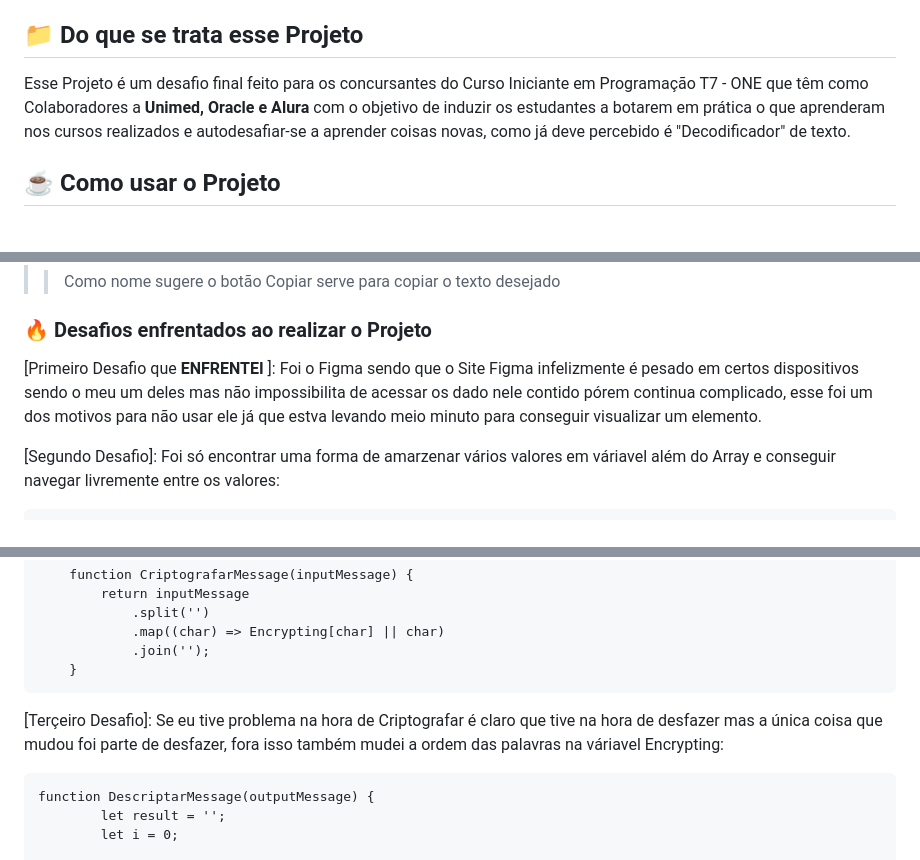
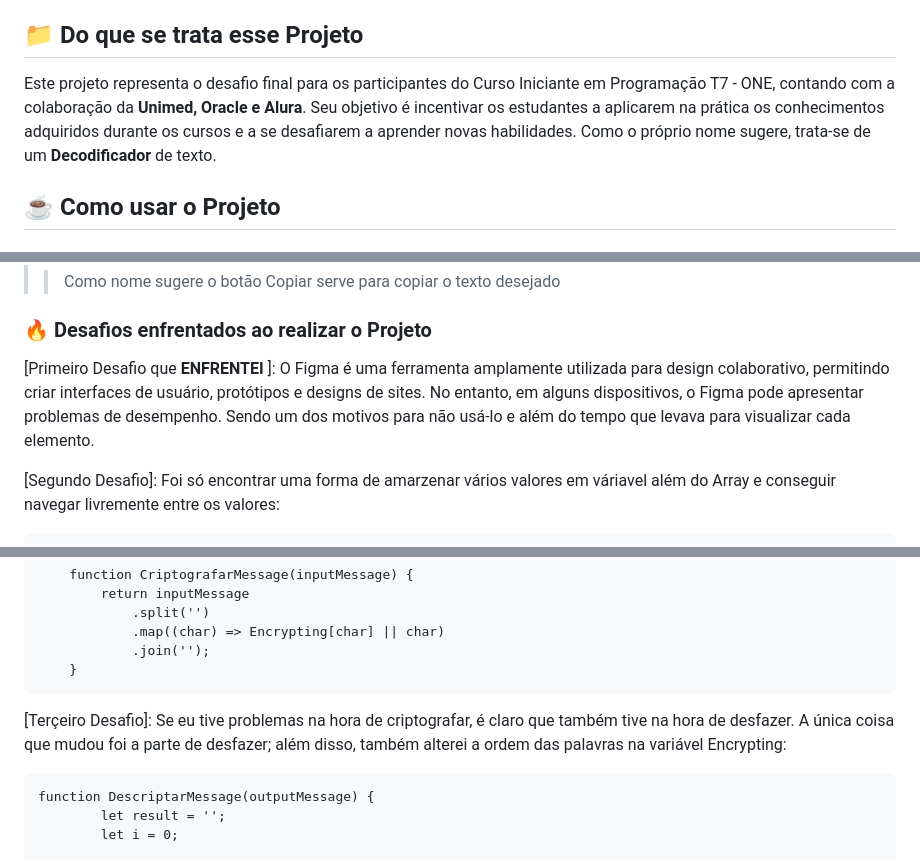
Before and after one commit to Noir-DanielLucas/DESAFIO-ALURA, a Markdown page: README.md, 3 parts joined by grey strips. GitHub-like rendering.

Commit message:
Corrijindo Erros de Gramática

```diff
--- a/README.md
+++ b/README.md
@@ -12,8 +12,7 @@
 > [**NOTE**]: As recomendações logo estaram disponíveis
 
 ## :file_folder: Do que se trata esse Projeto
-Esse Projeto é um desafio final feito para os concursantes do Curso Iniciante em Programação T7 - ONE que têm como Colaboradores a **Unimed, Oracle e Alura** com o objetivo
-de induzir os estudantes a botarem em prática o que aprenderam nos cursos realizados e autodesafiar-se a aprender coisas novas, como já deve percebido é "Decodificador" de texto.
+Este projeto representa o desafio final para os participantes do Curso Iniciante em Programação T7 - ONE, contando com a colaboração da **Unimed, Oracle e Alura**. Seu objetivo é incentivar os estudantes a aplicarem na prática os conhecimentos adquiridos durante os cursos e a se desafiarem a aprender novas habilidades. Como o próprio nome sugere, trata-se de um **Decodificador** de texto.
 
 ## ☕ Como usar o Projeto
 
@@ -32,8 +31,7 @@ de induzir os estudantes a botarem em prática o que aprenderam nos cursos reali
 > > Como nome sugere o botão Copiar serve para copiar o texto desejado
 
 ### :fire: Desafios enfrentados ao realizar o Projeto
-<p> [Primeiro Desafio que <strong> ENFRENTEI </strong>]: Foi o Figma sendo que o Site Figma infelizmente é pesado em certos dispositivos sendo o meu um deles mas não impossibilita de acessar os dado nele contido pórem continua complicado,
-esse foi um dos motivos para não usar ele já que estva levando meio minuto para conseguir visualizar um elemento. </p>
+<p> [Primeiro Desafio que <strong> ENFRENTEI </strong>]: O Figma é uma ferramenta amplamente utilizada para design colaborativo, permitindo criar interfaces de usuário, protótipos e designs de sites. No entanto, em alguns dispositivos, o Figma pode apresentar problemas de desempenho. Sendo um dos motivos para não usá-lo e além do tempo que levava para visualizar cada elemento. </p>
 
 <p> [Segundo Desafio]: Foi só encontrar uma forma de amarzenar vários valores em váriavel além do Array e conseguir navegar livremente entre os valores: </p>
 
@@ -52,7 +50,7 @@ esse foi um dos motivos para não usar ele já que estva levando meio minuto par
                 .map((char) => Encrypting[char] || char)
                 .join('');
         }
-<p> [Terçeiro Desafio]: Se eu tive problema na hora de Criptografar é claro que tive na hora de desfazer mas a única coisa que mudou foi parte de desfazer, fora isso também mudei a ordem das palavras na váriavel Encrypting: </p>
+<p> [Terçeiro Desafio]: Se eu tive problemas na hora de criptografar, é claro que também tive na hora de desfazer. A única coisa que mudou foi a parte de desfazer; além disso, também alterei a ordem das palavras na variável Encrypting: </p>
 
     function DescriptarMessage(outputMessage) {
             let result = '';
```
Also changed, not shown: other parts of README.md (+1 -1 lines).
